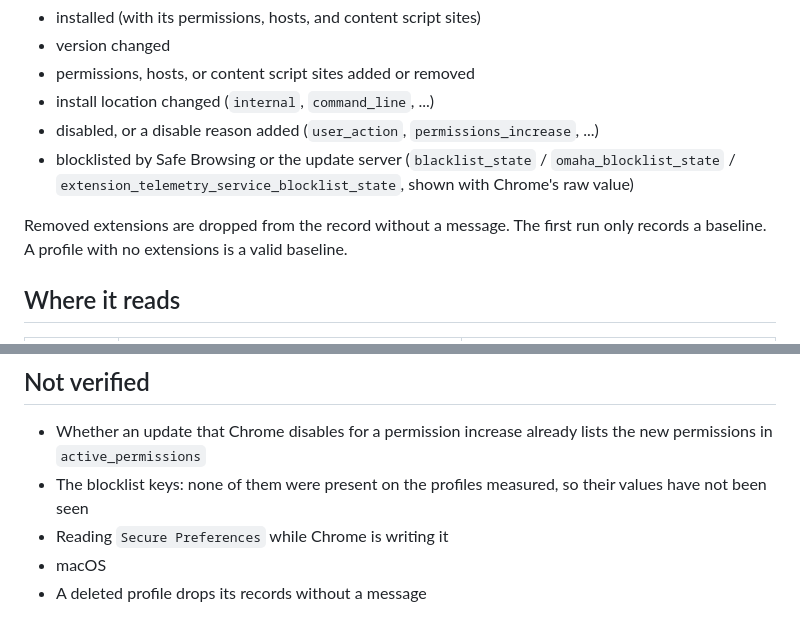
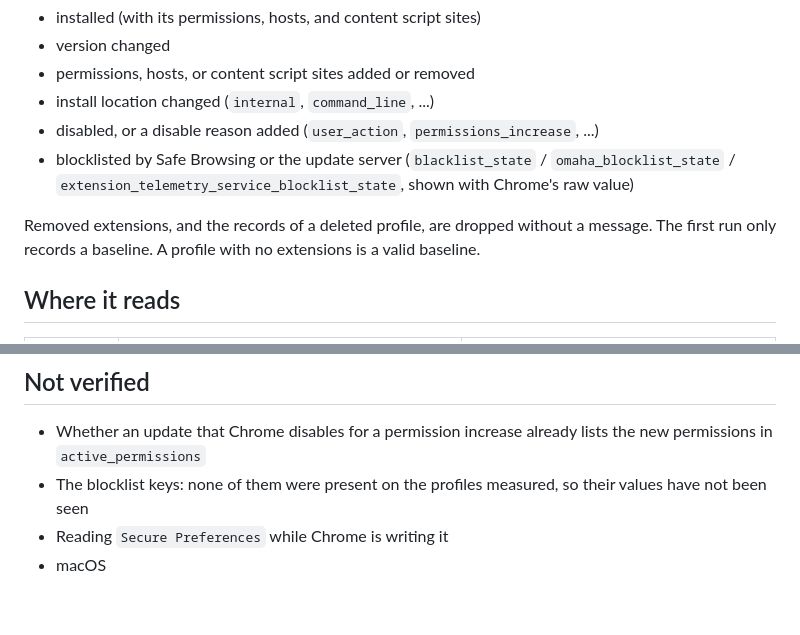
Before and after one commit to TakashiAihara/extension-watch, a Markdown page: README.md, 2 parts joined by grey strips. GitHub-like rendering.

Commit message:
docs: move the deleted-profile note to what is reported
sid: M4P5NF
Co-Authored-By: Claude Opus 5.5 <noreply@anthropic.com>

```diff
--- a/README.md
+++ b/README.md
@@ -15,7 +15,7 @@ For every extension in every profile (Chrome's built-in extensions are skipped):
 - disabled, or a disable reason added (`user_action`, `permissions_increase`, ...)
 - blocklisted by Safe Browsing or the update server (`blacklist_state` / `omaha_blocklist_state` / `extension_telemetry_service_blocklist_state`, shown with Chrome's raw value)
 
-Removed extensions are dropped from the record without a message. The first run only records a baseline. A profile with no extensions is a valid baseline.
+Removed extensions, and the records of a deleted profile, are dropped without a message. The first run only records a baseline. A profile with no extensions is a valid baseline.
 
 ## Where it reads
 
@@ -92,4 +92,3 @@ bun test
 - The blocklist keys: none of them were present on the profiles measured, so their values have not been seen
 - Reading `Secure Preferences` while Chrome is writing it
 - macOS
-- A deleted profile drops its records without a message
```
